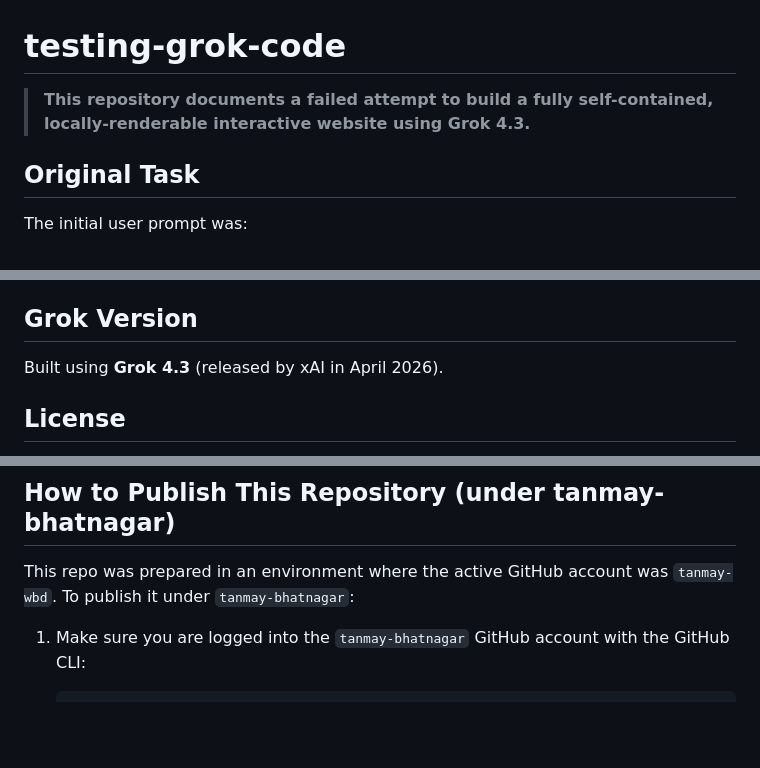
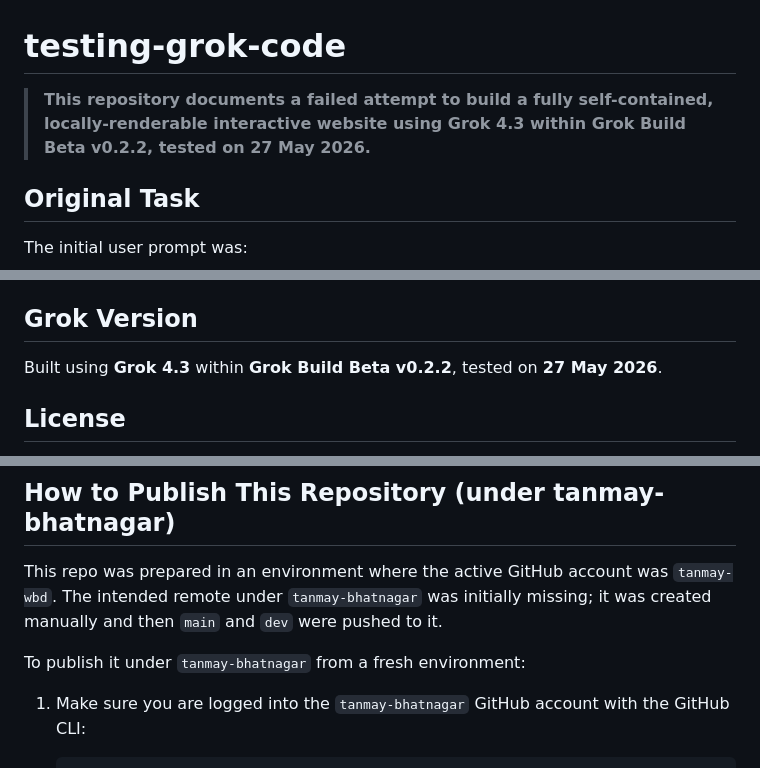
Before and after one commit to tanmay-bhatnagar/testing-grok-code, a Markdown page: README.md, 3 parts joined by grey strips. Drawn GitHub-style; blank space fills up the shorter version.

Commit message:
docs: record Grok Build Beta test context

````diff
--- a/README.md
+++ b/README.md
@@ -1,6 +1,6 @@
 # testing-grok-code
 
-> **This repository documents a failed attempt to build a fully self-contained, locally-renderable interactive website using Grok 4.3.**
+> **This repository documents a failed attempt to build a fully self-contained, locally-renderable interactive website using Grok 4.3 within Grok Build Beta v0.2.2, tested on 27 May 2026.**
 
 ## Original Task
 
@@ -83,7 +83,7 @@ This repository is being published transparently as a record of the process and
 
 ## Grok Version
 
-Built using **Grok 4.3** (released by xAI in April 2026).
+Built using **Grok 4.3** within **Grok Build Beta v0.2.2**, tested on **27 May 2026**.
 
 ## License
 
@@ -97,7 +97,9 @@ This is a transparency / failure case study repository. All research content is
 
 ## How to Publish This Repository (under tanmay-bhatnagar)
 
-This repo was prepared in an environment where the active GitHub account was `tanmay-wbd`. To publish it under `tanmay-bhatnagar`:
+This repo was prepared in an environment where the active GitHub account was `tanmay-wbd`. The intended remote under `tanmay-bhatnagar` was initially missing; it was created manually and then `main` and `dev` were pushed to it.
+
+To publish it under `tanmay-bhatnagar` from a fresh environment:
 
 1. Make sure you are logged into the `tanmay-bhatnagar` GitHub account with the GitHub CLI:
    ```bash
````
